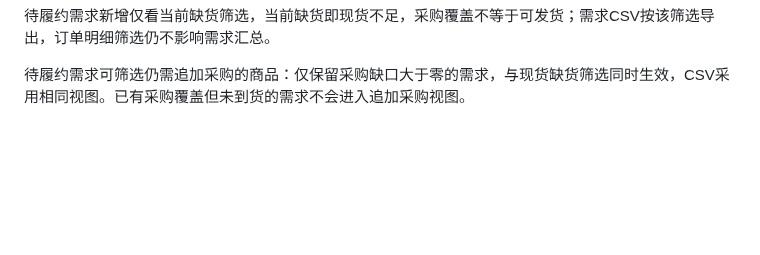
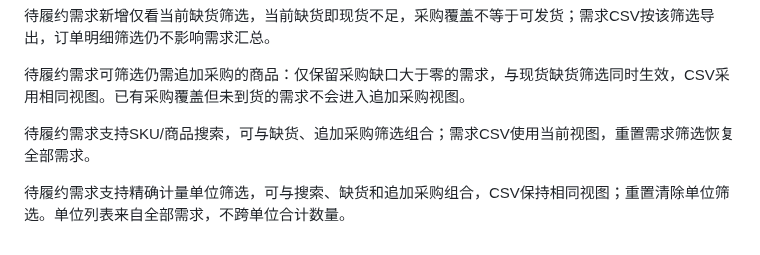
Before and after one commit to Zzianaaa/datalens, a Markdown page: README.md, the part around the change. Drawn GitHub-style; blank space fills up the shorter version.

Commit message:
Document demand search and unit filters: README.md

```diff
--- a/README.md
+++ b/README.md
@@ -273,3 +273,7 @@ pnpm test
 待履约需求新增仅看当前缺货筛选，当前缺货即现货不足，采购覆盖不等于可发货；需求CSV按该筛选导出，订单明细筛选仍不影响需求汇总。
 
 待履约需求可筛选仍需追加采购的商品：仅保留采购缺口大于零的需求，与现货缺货筛选同时生效，CSV采用相同视图。已有采购覆盖但未到货的需求不会进入追加采购视图。
+
+待履约需求支持SKU/商品搜索，可与缺货、追加采购筛选组合；需求CSV使用当前视图，重置需求筛选恢复全部需求。
+
+待履约需求支持精确计量单位筛选，可与搜索、缺货和追加采购组合，CSV保持相同视图；重置清除单位筛选。单位列表来自全部需求，不跨单位合计数量。
```
